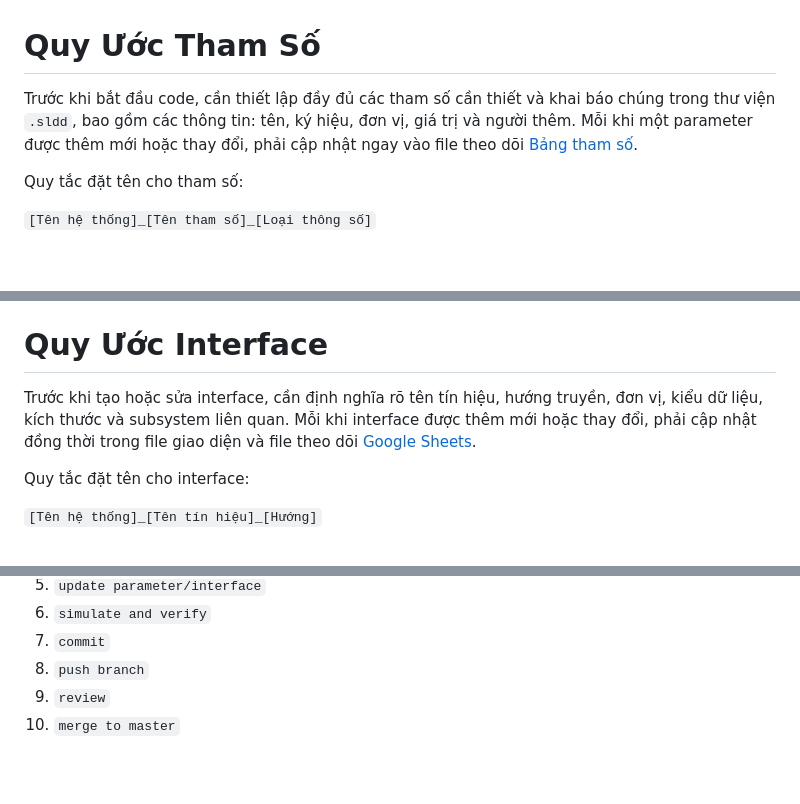
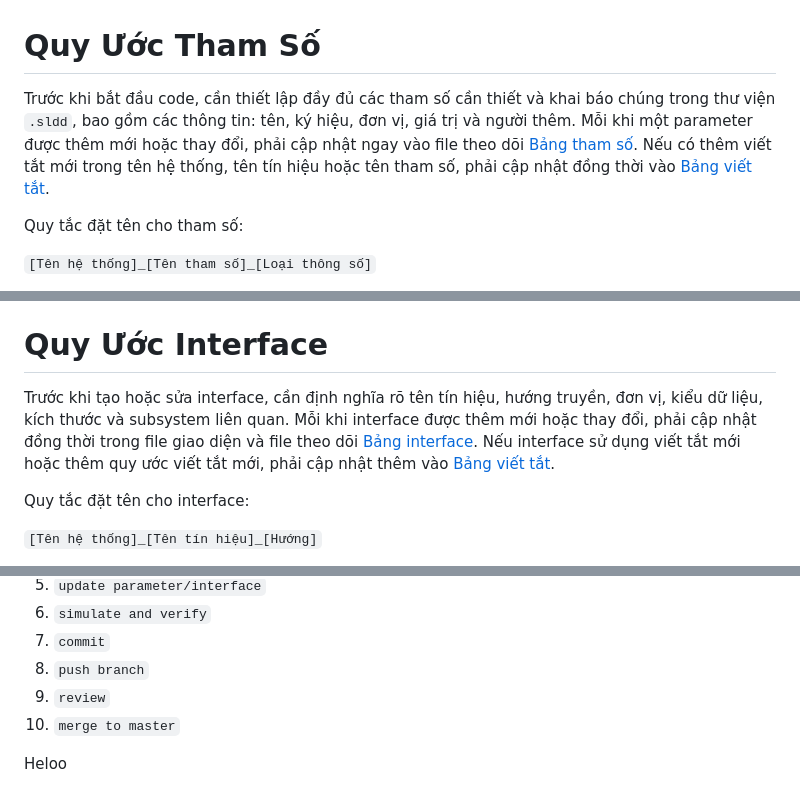
Before and after one commit to bitopu/Helicopter-simulation, a Markdown page: Readme.md, 3 parts joined by grey strips. Drawn GitHub-style; blank space fills up the shorter version.

Commit message:
Test master protection

```diff
--- a/Readme.md
+++ b/Readme.md
@@ -1,6 +1,6 @@
 # Quy Ước Tham Số
 
-Trước khi bắt đầu code, cần thiết lập đầy đủ các tham số cần thiết và khai báo chúng trong thư viện `.sldd`, bao gồm các thông tin: tên, ký hiệu, đơn vị, giá trị và người thêm. Mỗi khi một parameter được thêm mới hoặc thay đổi, phải cập nhật ngay vào file theo dõi [Bảng tham số](https://docs.google.com/spreadsheets/d/1OIQVjcaQ8DKk69Lxzy_aSgkTthKjZHlSkRt-WTQtv9E/edit?gid=0#gid=0).
+Trước khi bắt đầu code, cần thiết lập đầy đủ các tham số cần thiết và khai báo chúng trong thư viện `.sldd`, bao gồm các thông tin: tên, ký hiệu, đơn vị, giá trị và người thêm. Mỗi khi một parameter được thêm mới hoặc thay đổi, phải cập nhật ngay vào file theo dõi [Bảng tham số](https://docs.google.com/spreadsheets/d/1OIQVjcaQ8DKk69Lxzy_aSgkTthKjZHlSkRt-WTQtv9E/edit?gid=0#gid=0). Nếu có thêm viết tắt mới trong tên hệ thống, tên tín hiệu hoặc tên tham số, phải cập nhật đồng thời vào [Bảng viết tắt](https://docs.google.com/spreadsheets/d/1_HTWcE8RAuG5lzPQCZ9mHIeLCMMyYjoRWsU7lW2kBN4/edit?gid=0#gid=0).
 
 Quy tắc đặt tên cho tham số:
 
@@ -87,7 +87,7 @@ Cách liên kết `.sldd` bằng MATLAB command:
 
 # Quy Ước Interface
 
-Trước khi tạo hoặc sửa interface, cần định nghĩa rõ tên tín hiệu, hướng truyền, đơn vị, kiểu dữ liệu, kích thước và subsystem liên quan. Mỗi khi interface được thêm mới hoặc thay đổi, phải cập nhật đồng thời trong file giao diện và file theo dõi [Google Sheets](https://docs.google.com/spreadsheets/d/1OIQVjcaQ8DKk69Lxzy_aSgkTthKjZHlSkRt-WTQtv9E/edit?gid=0#gid=0).
+Trước khi tạo hoặc sửa interface, cần định nghĩa rõ tên tín hiệu, hướng truyền, đơn vị, kiểu dữ liệu, kích thước và subsystem liên quan. Mỗi khi interface được thêm mới hoặc thay đổi, phải cập nhật đồng thời trong file giao diện và file theo dõi [Bảng interface](https://docs.google.com/spreadsheets/d/1OIQVjcaQ8DKk69Lxzy_aSgkTthKjZHlSkRt-WTQtv9E/edit?gid=0#gid=0). Nếu interface sử dụng viết tắt mới hoặc thêm quy ước viết tắt mới, phải cập nhật thêm vào [Bảng viết tắt](https://docs.google.com/spreadsheets/d/1_HTWcE8RAuG5lzPQCZ9mHIeLCMMyYjoRWsU7lW2kBN4/edit?gid=0#gid=0).
 
 Quy tắc đặt tên cho interface:
 
@@ -317,3 +317,5 @@ git push origin --delete feature/rotor-inflow-model
 8. `push branch`
 9. `review`
 10. `merge to master`
+
+Heloo
```
